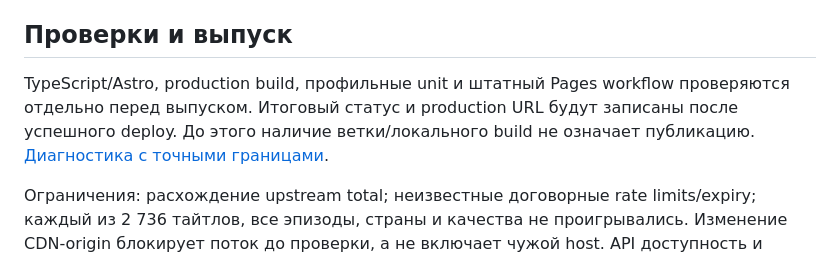
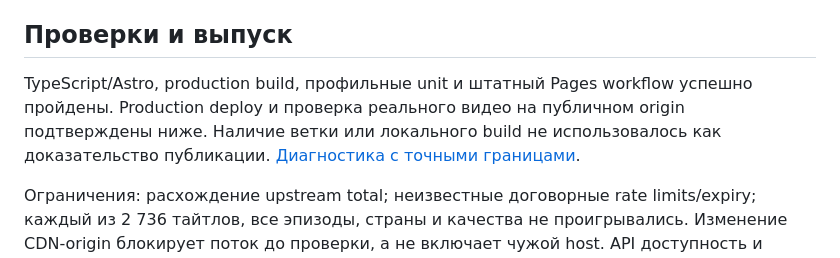
Before and after one commit to ndokcorp/anirezik, a Markdown page: docs/research/ANIMEVOST_NATIVE_0.5.2.md, the part around the change. Drawn GitHub-style.

Commit message:
Finalize AnimeVost release report with confirmed publication status [skip ci]

```diff
--- a/docs/research/ANIMEVOST_NATIVE_0.5.2.md
+++ b/docs/research/ANIMEVOST_NATIVE_0.5.2.md
@@ -35,7 +35,7 @@ Matcher сравнил существующий каталог из 30 704 Shiki
 
 ## Проверки и выпуск
 
-TypeScript/Astro, production build, профильные unit и штатный Pages workflow проверяются отдельно перед выпуском. Итоговый статус и production URL будут записаны после успешного deploy. До этого наличие ветки/локального build не означает публикацию. [Диагностика с точными границами](../diagnostics/ANIMEVOST_NATIVE_0.5.2.json).
+TypeScript/Astro, production build, профильные unit и штатный Pages workflow успешно пройдены. Production deploy и проверка реального видео на публичном origin подтверждены ниже. Наличие ветки или локального build не использовалось как доказательство публикации. [Диагностика с точными границами](../diagnostics/ANIMEVOST_NATIVE_0.5.2.json).
 
 Ограничения: расхождение upstream total; неизвестные договорные rate limits/expiry; каждый из 2 736 тайтлов, все эпизоды, страны и качества не проигрывались. Изменение CDN-origin блокирует поток до проверки, а не включает чужой host. API доступность и соответствие не подменяют видео-проверку; счётчики этих этапов разделены.
 
```
